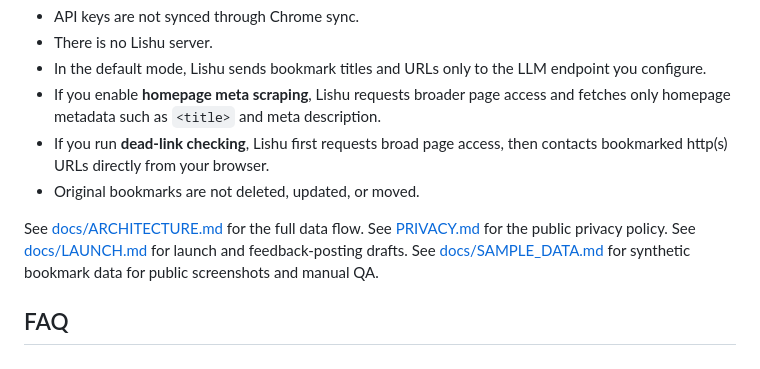
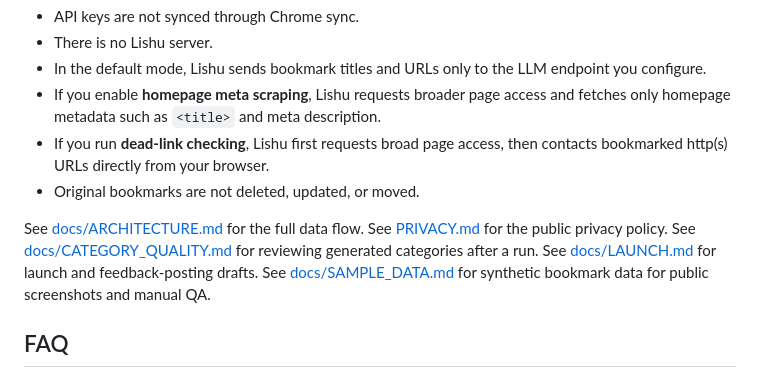
Before and after one commit to piklen/lishu, a Markdown page: README.md, the part around the change. Drawn GitHub-style.

Commit message:
docs: add category quality checklist (#45)

```diff
--- a/README.md
+++ b/README.md
@@ -121,6 +121,7 @@ Lishu stores configuration in `chrome.storage.local`.
 
 See [docs/ARCHITECTURE.md](docs/ARCHITECTURE.md) for the full data flow.
 See [PRIVACY.md](PRIVACY.md) for the public privacy policy.
+See [docs/CATEGORY_QUALITY.md](docs/CATEGORY_QUALITY.md) for reviewing generated categories after a run.
 See [docs/LAUNCH.md](docs/LAUNCH.md) for launch and feedback-posting drafts.
 See [docs/SAMPLE_DATA.md](docs/SAMPLE_DATA.md) for synthetic bookmark data for public screenshots and manual QA.
 
```
Also changed, not shown: docs/CATEGORY_QUALITY.md (added, +29 -0 lines).
